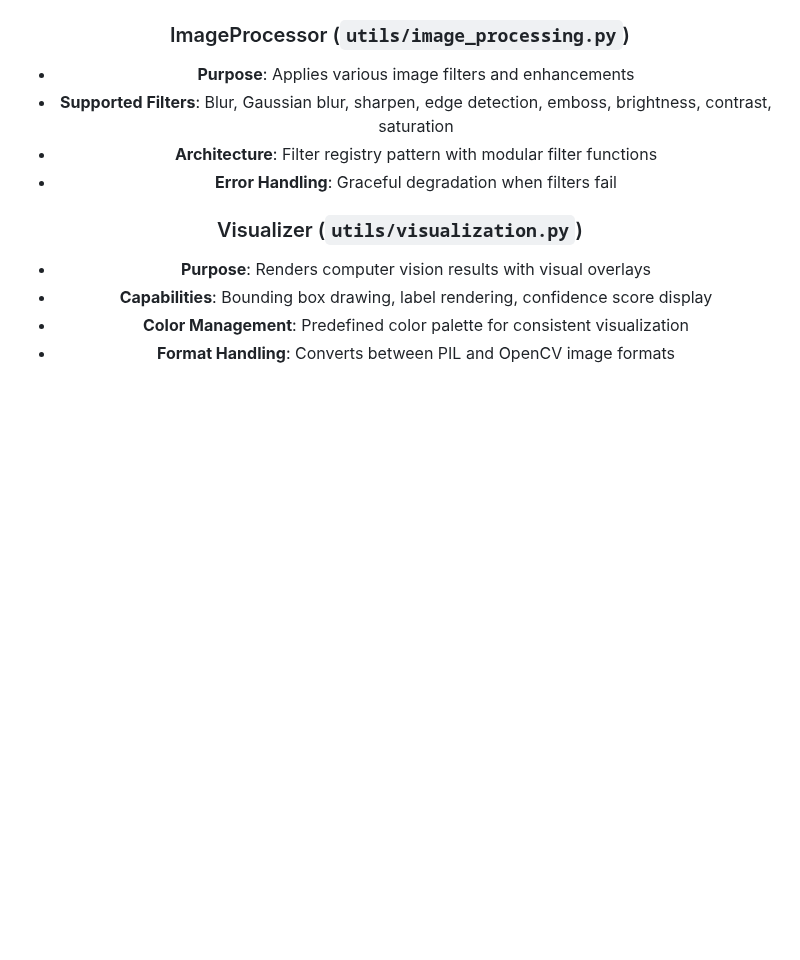
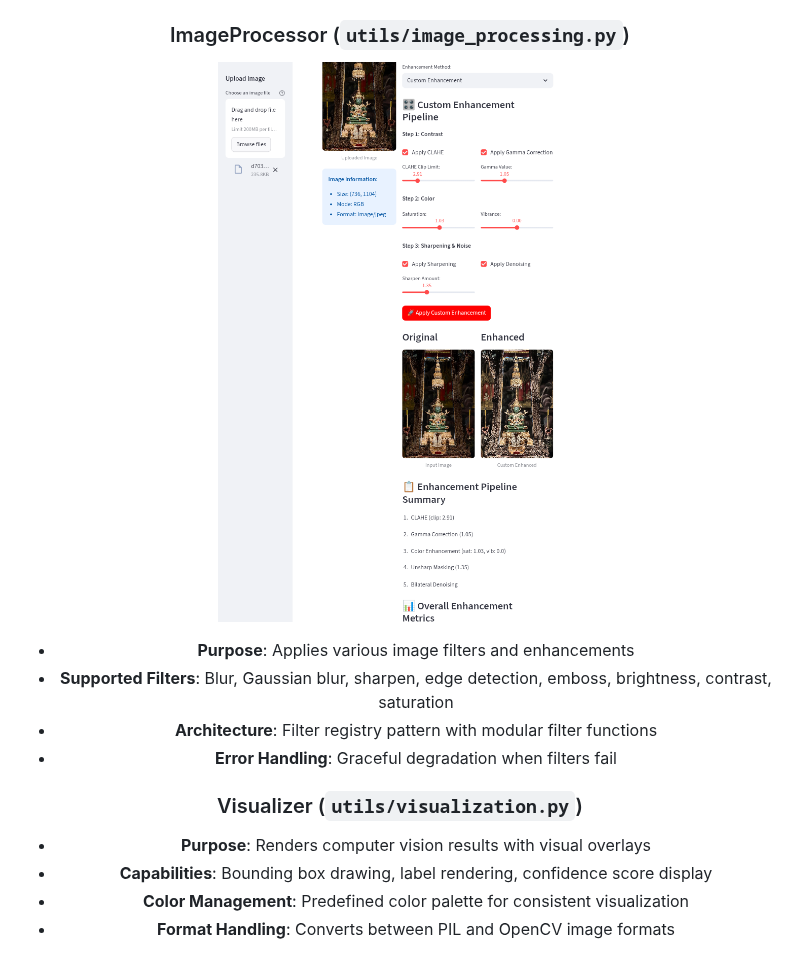
Before and after one commit to Reaishma/IntelliVision-master, a Markdown page: Readme.md, the part around the change. Rendered like a GitHub page; blank space fills up the shorter version.

```diff
--- a/Readme.md
+++ b/Readme.md
@@ -124,6 +124,7 @@ The application follows a clean separation of concerns with three main utility m
 - **Output**: Structured prediction results with confidence scores
 
 ### ImageProcessor (`utils/image_processing.py`)
+![Custom enhancement](https://github.com/Reaishma/IntelliVision-master/blob/main/Custom%20enhancement.png)
 - **Purpose**: Applies various image filters and enhancements
 - **Supported Filters**: Blur, Gaussian blur, sharpen, edge detection, emboss, brightness, contrast, saturation
 - **Architecture**: Filter registry pattern with modular filter functions
```
